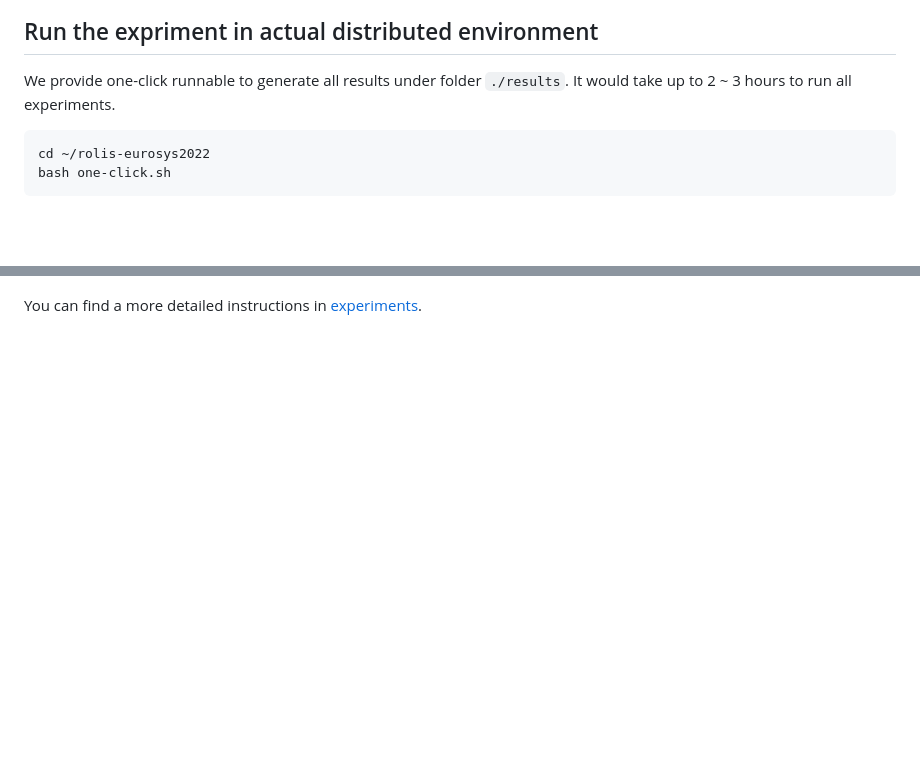
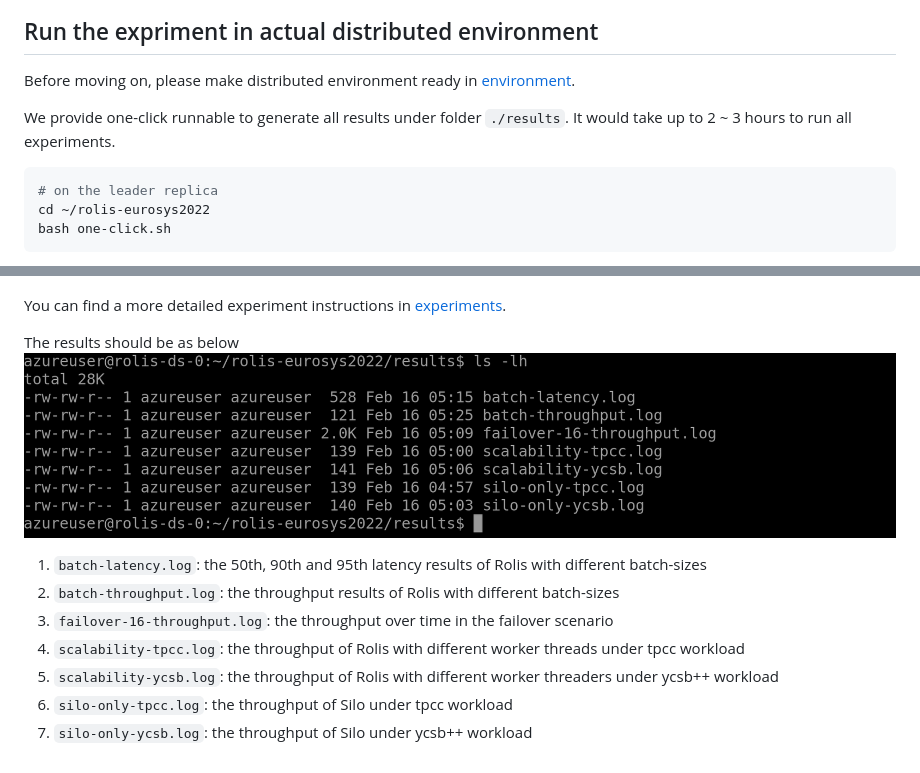
Before and after one commit to shenweihai1/rolis-eurosys2022, a Markdown page: README.md, 2 parts joined by grey strips. Rendered like a GitHub page; pictures changed too: documents/results-all.png (added); blank space fills up the shorter version.

````diff
--- a/README.md
+++ b/README.md
@@ -46,13 +46,26 @@ We should observe status "PASS" in green at the end of experiments as below
 ![alter](./documents/minimal_exp.PNG)
 
 ## Run the expriment in actual distributed environment
+Before moving on, please make distributed environment ready in [environment](./env.md).
+
 
 We provide one-click runnable to generate all results under folder `./results`. It would take up to 2 ~ 3 hours to run all experiments.
 ```bash
+# on the leader replica
 cd ~/rolis-eurosys2022
 bash one-click.sh
 ```
 The one-click script usually can complete all experiments till the end, but everything can happen. In this case, you don't have to re-run completed experiments. You can comment the completed experiments and run the incompleted ones in the `one-click.sh`. For example, you can only run `experiment-8` as below
 ![alt](./documents/one-click.png)
 
-You can find a more detailed instructions in [experiments](./instructions.md).
+You can find a more detailed experiment instructions in [experiments](./instructions.md).
+
+The results should be as below
+![alt](./documents/results-all.png)
+1. `batch-latency.log`: the 50th, 90th and 95th latency results of Rolis with different batch-sizes
+2. `batch-throughput.log`: the throughput results of Rolis with different batch-sizes
+3. `failover-16-throughput.log`: the throughput over time in the failover scenario
+4. `scalability-tpcc.log`: the throughput of Rolis with different worker threads under tpcc workload
+5. `scalability-ycsb.log`: the throughput of Rolis with different worker threaders under ycsb++ workload
+6. `silo-only-tpcc.log`: the throughput of Silo under tpcc workload
+7. `silo-only-ycsb.log`: the throughput of Silo under ycsb++ workload
````
Also changed, not shown: env.md (added, +34 -0 lines).
